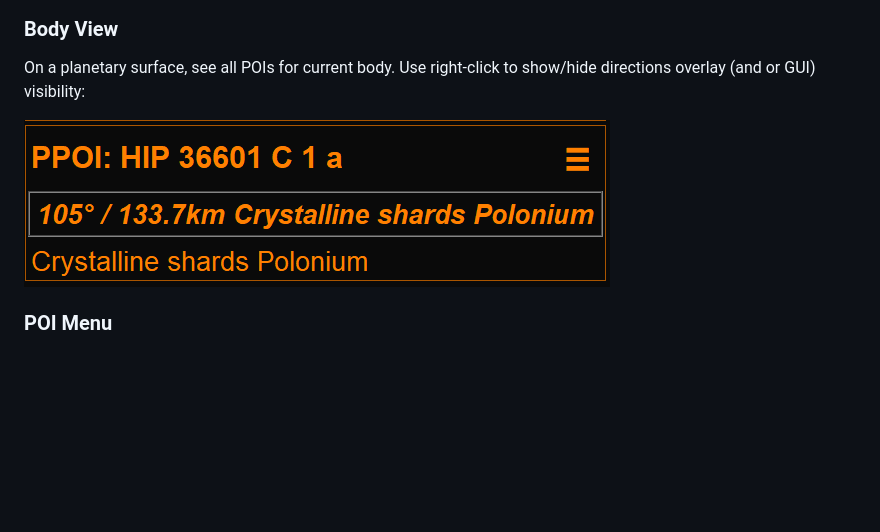
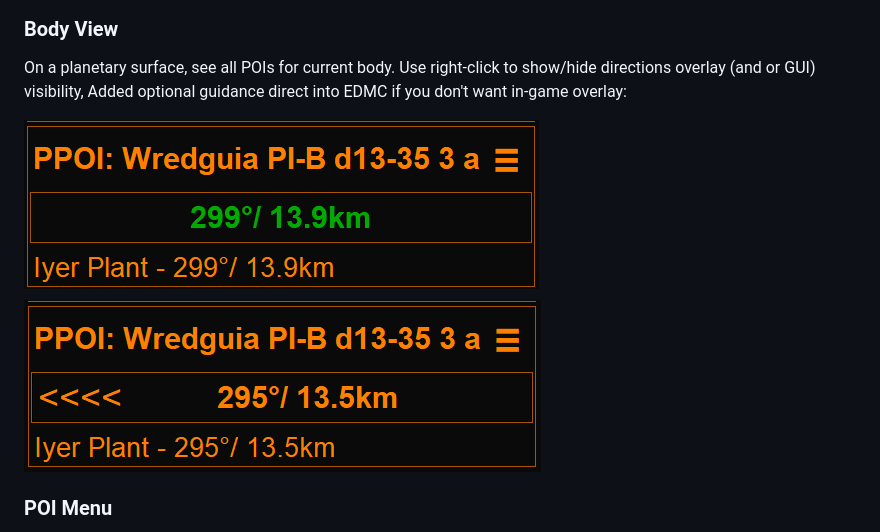
Before and after one commit to bbbkada/EDMC-PlanetPOI, a Markdown page: README.md, the part around the change. Drawn GitHub-style; pictures changed too: images/EDMC_gui.png; blank space fills up the shorter version.

Commit message:
updated dokumentation

```diff
--- a/README.md
+++ b/README.md
@@ -36,7 +36,7 @@ When entering a system, all POIs for current system is displayed with bodyname.
 ![System View](images/EDMC_system.png)
 
 ### Body View
-On a planetary surface, see all POIs for current body. Use right-click to show/hide directions overlay (and or GUI) visibility:
+On a planetary surface, see all POIs for current body. Use right-click to show/hide directions overlay (and or GUI) visibility, Added optional guidance direct into EDMC if you don't want in-game overlay:
 
 ![Body View](images/EDMC_gui.png)
 
```
